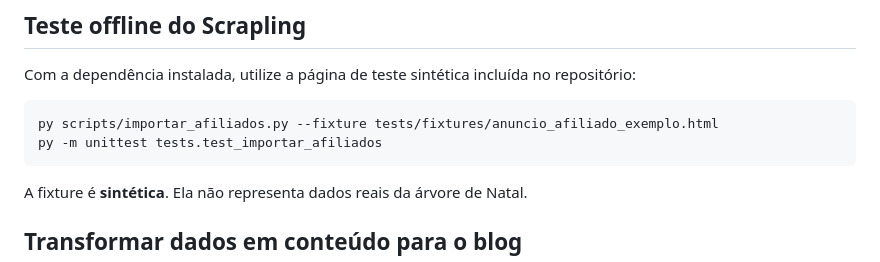
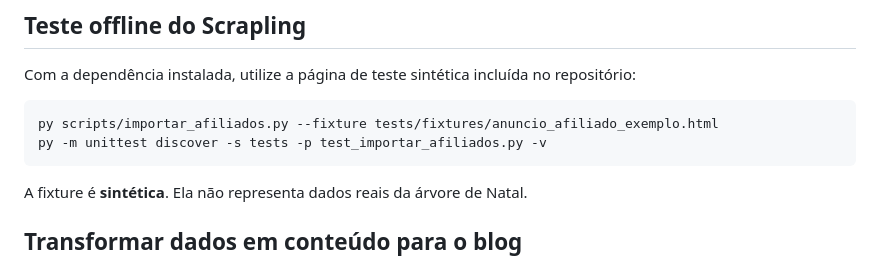
Before and after one commit to luissaraivavet/bordopersonalizados, a Markdown page: docs/scrapling-afiliados.md, the part around the change. Rendered like a GitHub page.

Commit message:
docs(afiliados): corrigir comando de testes do importador

````diff
--- a/docs/scrapling-afiliados.md
+++ b/docs/scrapling-afiliados.md
@@ -84,7 +84,7 @@ Com a dependência instalada, utilize a página de teste sintética incluída no
 
 ```powershell
 py scripts/importar_afiliados.py --fixture tests/fixtures/anuncio_afiliado_exemplo.html
-py -m unittest tests.test_importar_afiliados
+py -m unittest discover -s tests -p test_importar_afiliados.py -v
 ```
 
 A fixture é **sintética**. Ela não representa dados reais da árvore de Natal.
````
